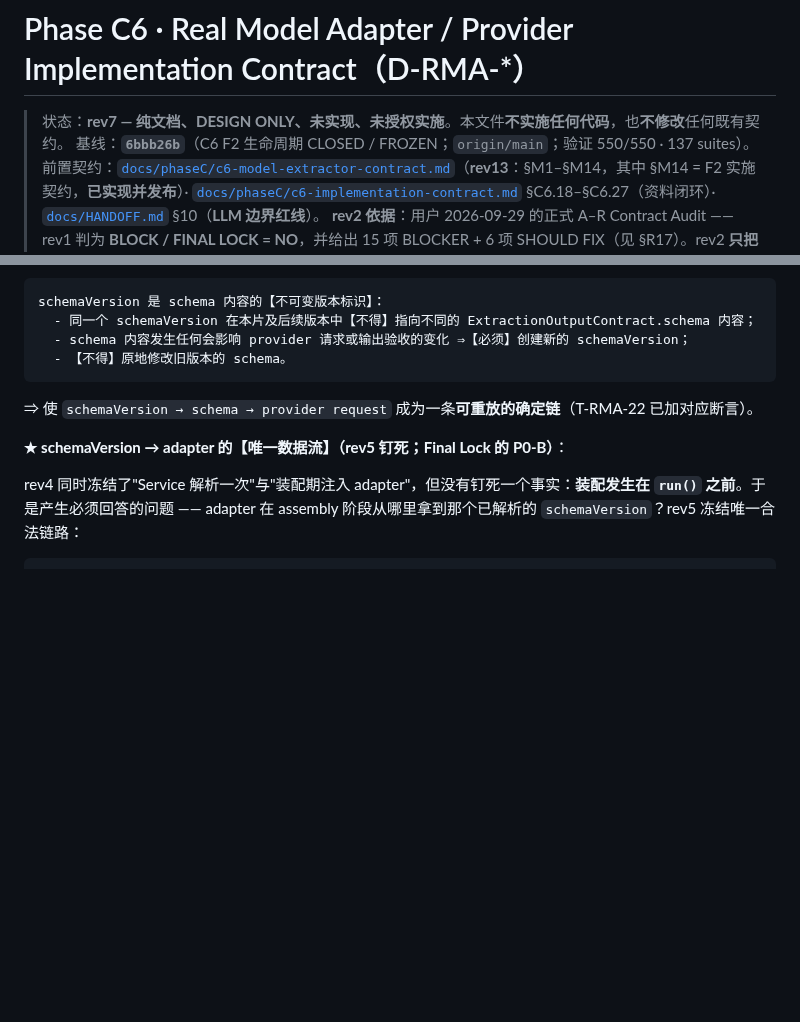
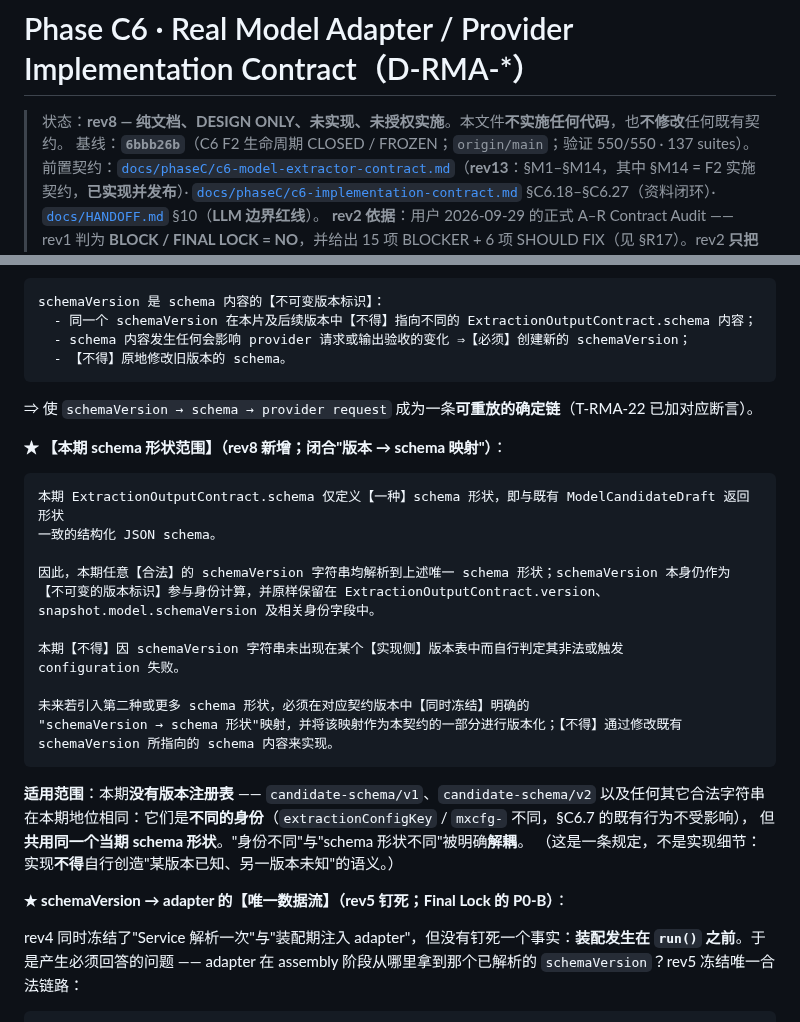
Before and after one commit to bufan528/tiancha, a Markdown page: docs/phaseC/c6-real-model-adapter-contract.md, 2 parts joined by grey strips. Drawn GitHub-style; blank space fills up the shorter version.

Commit message:
docs(c6): lock the version -> schema-shape semantics in the RMA contract (rev8, docs only)
Docs only: single file, docs/phaseC/c6-real-model-adapter-contract.md. No code, no test, not an amend.

WHY: rev7's §R4.3 introduced `ExtractionOutputContract = { version, schema }` and defined exactly ONE
schema shape (the ModelCandidateDraft shape) — but it defined no version registry and said nothing about
how an unlisted version resolves. Slice A-1 surfaced that gap: `candidate-schema/v2` (used by the
existing §C6.7 test) is neither "known" nor "illegal".

RULING (reviewer): do not change the implementation and do not change the existing test; CLOSE THE GAP
IN THE CONTRACT. This commit adds exactly that.

ADDED - §R4.3 【本期 schema 形状范围】
  * this release defines ONE schema shape, so EVERY LEGAL `schemaVersion` resolves to it;
  * `schemaVersion` remains an IMMUTABLE VERSION IDENTITY: it still enters the identity / config key
    and is preserved verbatim in `ExtractionOutputContract.version` and
    `snapshot.model.schemaVersion`;
  * an implementation MUST NOT decide a version is "unknown" (nor fail configuration) merely because
    the string is absent from some implementation-side table;
  * a future second shape requires an explicit, contract-versioned "version -> shape" map, and an
    existing version's schema content may never be changed in place.
  Plus a scope note: this release has NO version registry, so v1 / v2 / any legal string are peers -
  different IDENTITIES, same current shape ("identity differs" is decoupled from "shape differs").

Also: §R17 gains the rev8 row, and End of contract is renumbered.

EVIDENCE
  git diff --check             => 0
  single file changed          => docs/phaseC/c6-real-model-adapter-contract.md (+26 / -2)

````diff
--- a/docs/phaseC/c6-real-model-adapter-contract.md
+++ b/docs/phaseC/c6-real-model-adapter-contract.md
@@ -1,6 +1,6 @@
 # Phase C6 · Real Model Adapter / Provider Implementation Contract（D-RMA-*）
 
-> 状态：**rev7 — 纯文档、DESIGN ONLY、未实现、未授权实施**。本文件**不实施任何代码**，也**不修改**任何既有契约。
+> 状态：**rev8 — 纯文档、DESIGN ONLY、未实现、未授权实施**。本文件**不实施任何代码**，也**不修改**任何既有契约。
 > 基线：**`6bbb26b`**（C6 F2 生命周期 CLOSED / FROZEN；`origin/main`；验证 550/550 · 137 suites）。
 > 前置契约：[`docs/phaseC/c6-model-extractor-contract.md`](c6-model-extractor-contract.md)（**rev13**：§M1–§M14，其中 §M14 = F2 实施契约，**已实现并发布**）· [`docs/phaseC/c6-implementation-contract.md`](c6-implementation-contract.md) §C6.18–§C6.27（资料闭环）· [`docs/HANDOFF.md`](../HANDOFF.md) §10（**LLM 边界红线**）。
 > **rev2 依据**：用户 2026-09-29 的正式 A–R Contract Audit —— rev1 判为 **BLOCK / FINAL LOCK = NO**，并给出 15 项 BLOCKER + 6 项 SHOULD FIX（见 §R17）。rev2 **只把 rev1 已正确的架构方向精化为可实施、可测试、无歧义的条文**；不推翻 rev1 的架构结论。
@@ -557,6 +557,29 @@ schemaVersion 是 schema 内容的【不可变版本标识】：
 ```
 
 ⇒ 使 `schemaVersion → schema → provider request` 成为一条**可重放的确定链**（T-RMA-22 已加对应断言）。
+
+**★ 【本期 schema 形状范围】（rev8 新增；闭合"版本 → schema 映射"）**：
+
+```text
+本期 ExtractionOutputContract.schema 仅定义【一种】schema 形状，即与既有 ModelCandidateDraft 返回形状
+一致的结构化 JSON schema。
+
+因此，本期任意【合法】的 schemaVersion 字符串均解析到上述唯一 schema 形状；schemaVersion 本身仍作为
+【不可变的版本标识】参与身份计算，并原样保留在 ExtractionOutputContract.version、
+snapshot.model.schemaVersion 及相关身份字段中。
+
+本期【不得】因 schemaVersion 字符串未出现在某个【实现侧】版本表中而自行判定其非法或触发
+configuration 失败。
+
+未来若引入第二种或更多 schema 形状，必须在对应契约版本中【同时冻结】明确的
+"schemaVersion → schema 形状"映射，并将该映射作为本契约的一部分进行版本化；【不得】通过修改既有
+schemaVersion 所指向的 schema 内容来实现。
+```
+
+**适用范围**：本期**没有版本注册表** —— `candidate-schema/v1`、`candidate-schema/v2` 以及任何其它合法字符串
+在本期地位相同：它们是**不同的身份**（`extractionConfigKey` / `mxcfg-` 不同，§C6.7 的既有行为不受影响），
+但**共用同一个当期 schema 形状**。"身份不同"与"schema 形状不同"被明确**解耦**。
+（这是一条规定，不是实现细节：实现**不得**自行创造"某版本已知、另一版本未知"的语义。）
 
 **★ schemaVersion → adapter 的【唯一数据流】（rev5 钉死；Final Lock 的 P0-B）**：
 
````
Also changed, not shown: other parts of docs/phaseC/c6-real-model-adapter-contract.md (+3 -2 lines).
